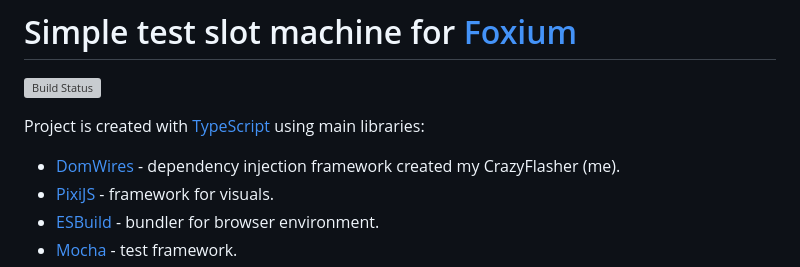
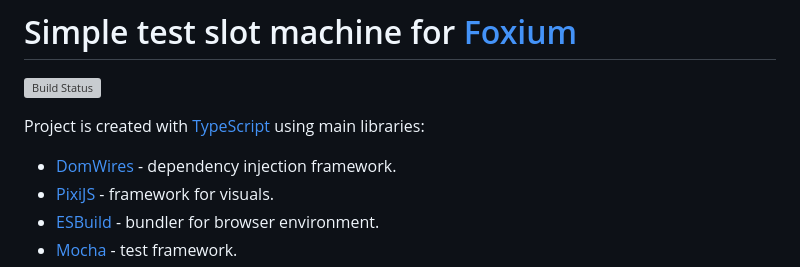
Before and after one commit to CrazyFlasher/foxium-test-slot, a Markdown page: README.md, the part around the change. GitHub-like rendering; grey boxes are pictures that could not be loaded.

```diff
--- a/README.md
+++ b/README.md
@@ -3,7 +3,7 @@
 
 Project is created with [TypeScript](https://www.typescriptlang.org/) using main libraries:
 
-* [DomWires](https://github.com/CrazyFlasher/domwires-ts) - dependency injection framework created my CrazyFlasher (me).
+* [DomWires](https://github.com/CrazyFlasher/domwires-ts) - dependency injection framework.
 * [PixiJS](https://pixijs.com) - framework for visuals.
 * [ESBuild](https://esbuild.github.io/) - bundler for browser environment.
 * [Mocha](https://mochajs.org/) - test framework.
```
